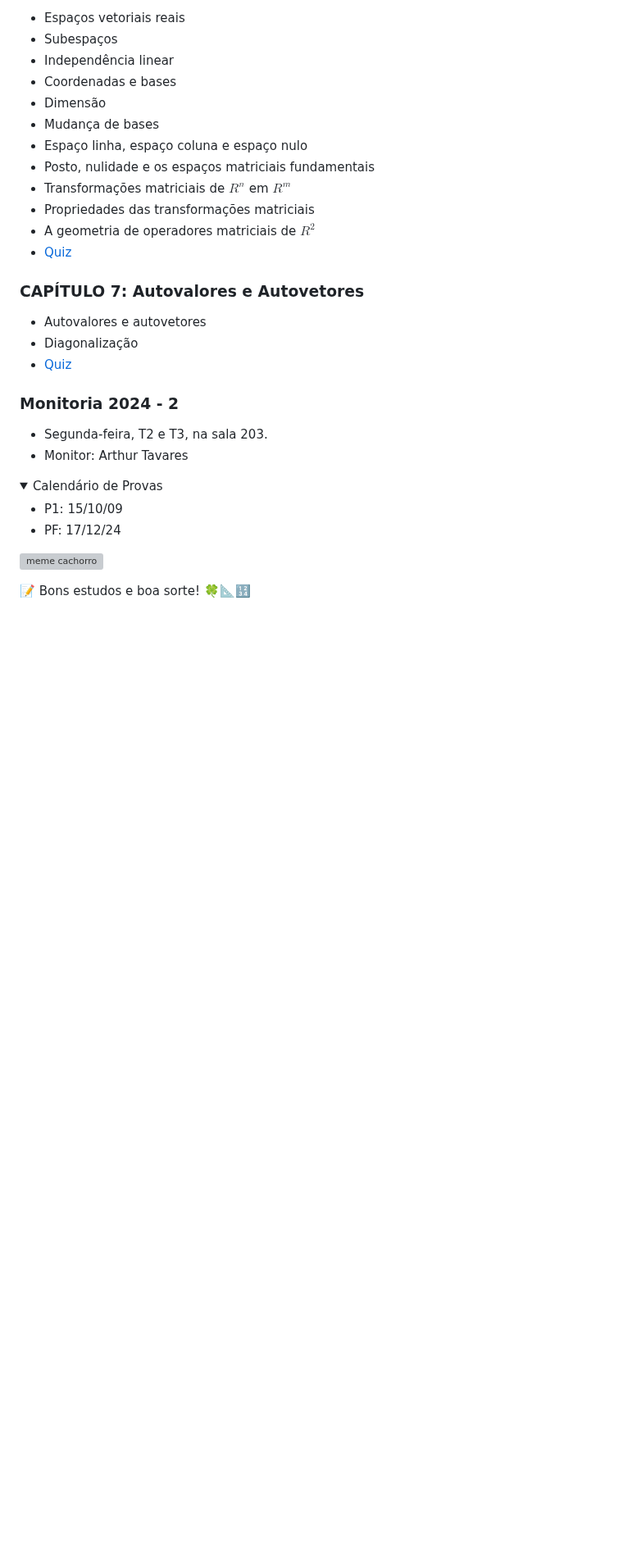
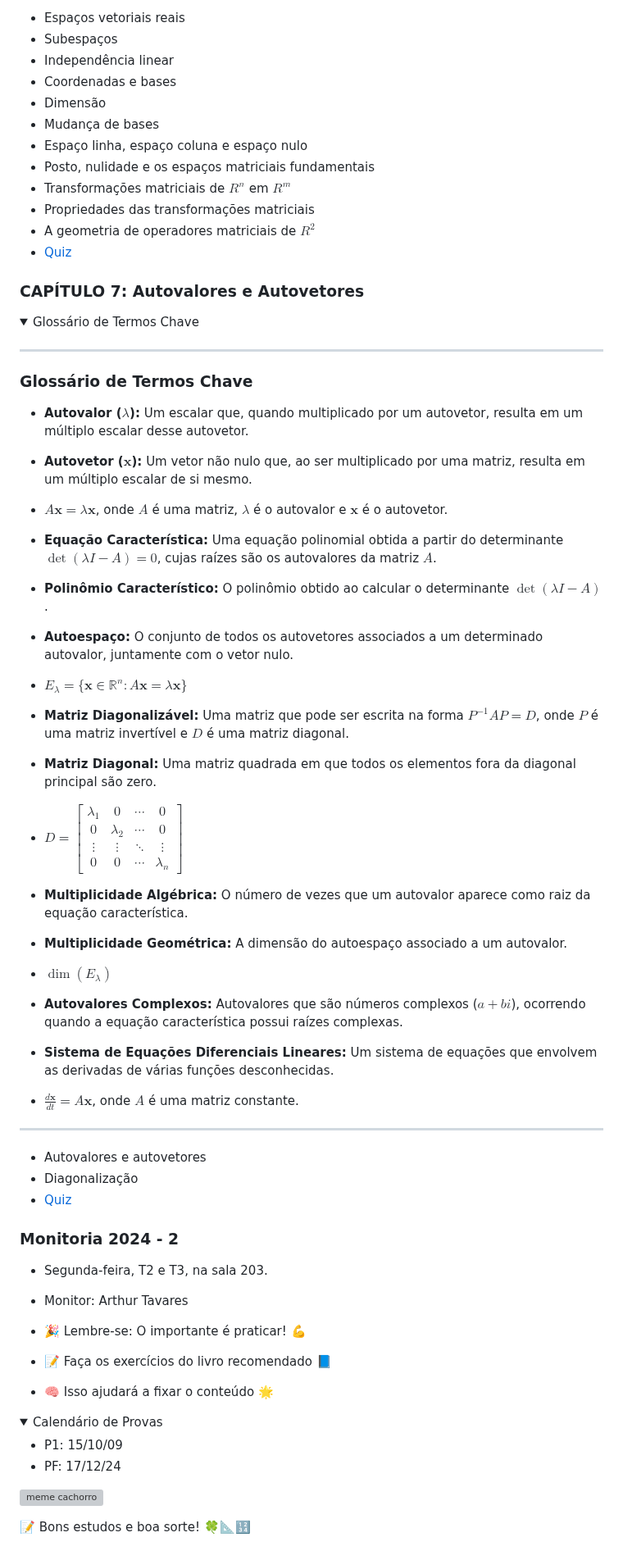
Before and after one commit to oangelo/Introducao-a-Algebra-Linear, a Markdown page: README.md, the part around one of its changes. Shown at 82% size. Rendered like a GitHub page; folded sections open; blank space fills up the shorter version; grey boxes are pictures that could not be loaded.

Commit message:
adicionando glossário aos autovalore e vetores

```diff
--- a/README.md
+++ b/README.md
@@ -236,6 +231,43 @@ _________
 - [Quiz](quiz/espaco_linear.md)
 
 ### CAPÍTULO 7: Autovalores e Autovetores
+<details>
+<summary>Glossário de Termos Chave</summary>
+
+_________
+### Glossário de Termos Chave
+
+* **Autovalor ($\lambda$):** Um escalar que, quando multiplicado por um autovetor, resulta em um múltiplo escalar desse autovetor.
+
+* **Autovetor ($\mathbf{x}$):** Um vetor não nulo que, ao ser multiplicado por uma matriz, resulta em um múltiplo escalar de si mesmo.
+ * $A\mathbf{x} = \lambda\mathbf{x}$, onde $A$ é uma matriz, $\lambda$ é o autovalor e $\mathbf{x}$ é o autovetor.
+
+* **Equação Característica:** Uma equação polinomial obtida a partir do determinante $\det(\lambda I - A) = 0$, cujas raízes são os autovalores da matriz $A$.
+
+* **Polinômio Característico:** O polinômio obtido ao calcular o determinante $\det(\lambda I - A)$.
+
+* **Autoespaço:** O conjunto de todos os autovetores associados a um determinado autovalor, juntamente com o vetor nulo.
+ * $E_\lambda = \{\mathbf{x} \in \mathbb{R}^n : A\mathbf{x} = \lambda\mathbf{x}\}$
+
+* **Matriz Diagonalizável:** Uma matriz que pode ser escrita na forma $P^{-1}AP = D$, onde $P$ é uma matriz invertível e $D$ é uma matriz diagonal.
+
+* **Matriz Diagonal:** Uma matriz quadrada em que todos os elementos fora da diagonal principal são zero.
+ * $D = \begin{bmatrix} \lambda_1 & 0 & \cdots & 0 \\ 0 & \lambda_2 & \cdots & 0 \\ \vdots & \vdots & \ddots & \vdots \\ 0 & 0 & \cdots & \lambda_n \end{bmatrix}$
+
+* **Multiplicidade Algébrica:** O número de vezes que um autovalor aparece como raiz da equação característica.
+
+* **Multiplicidade Geométrica:** A dimensão do autoespaço associado a um autovalor.
+ * $\dim(E_\lambda)$
+
+* **Autovalores Complexos:** Autovalores que são números complexos ($a + bi$), ocorrendo quando a equação característica possui raízes complexas.
+
+* **Sistema de Equações Diferenciais Lineares:** Um sistema de equações que envolvem as derivadas de várias funções desconhecidas.
+ * $\frac{d\mathbf{x}}{dt} = A\mathbf{x}$, onde $A$ é uma matriz constante.
+
+_________
+
+</details>
+
 - Autovalores e autovetores
 - Diagonalização
 - [Quiz](quiz/auto_valores_vetores.md)
@@ -243,6 +275,10 @@ _________
 ### Monitoria 2024 - 2
 - Segunda-feira, T2 e T3, na sala 203.
 - Monitor: Arthur Tavares
+
+- 🎉 Lembre-se: O importante é praticar! 💪
+- 📝 Faça os exercícios do livro recomendado 📘
+- 🧠 Isso ajudará a fixar o conteúdo 🌟
 
 <details>
   <summary>Calendário de Provas</summary>
```
Also changed, not shown: other parts of README.md (+0 -5 lines).
